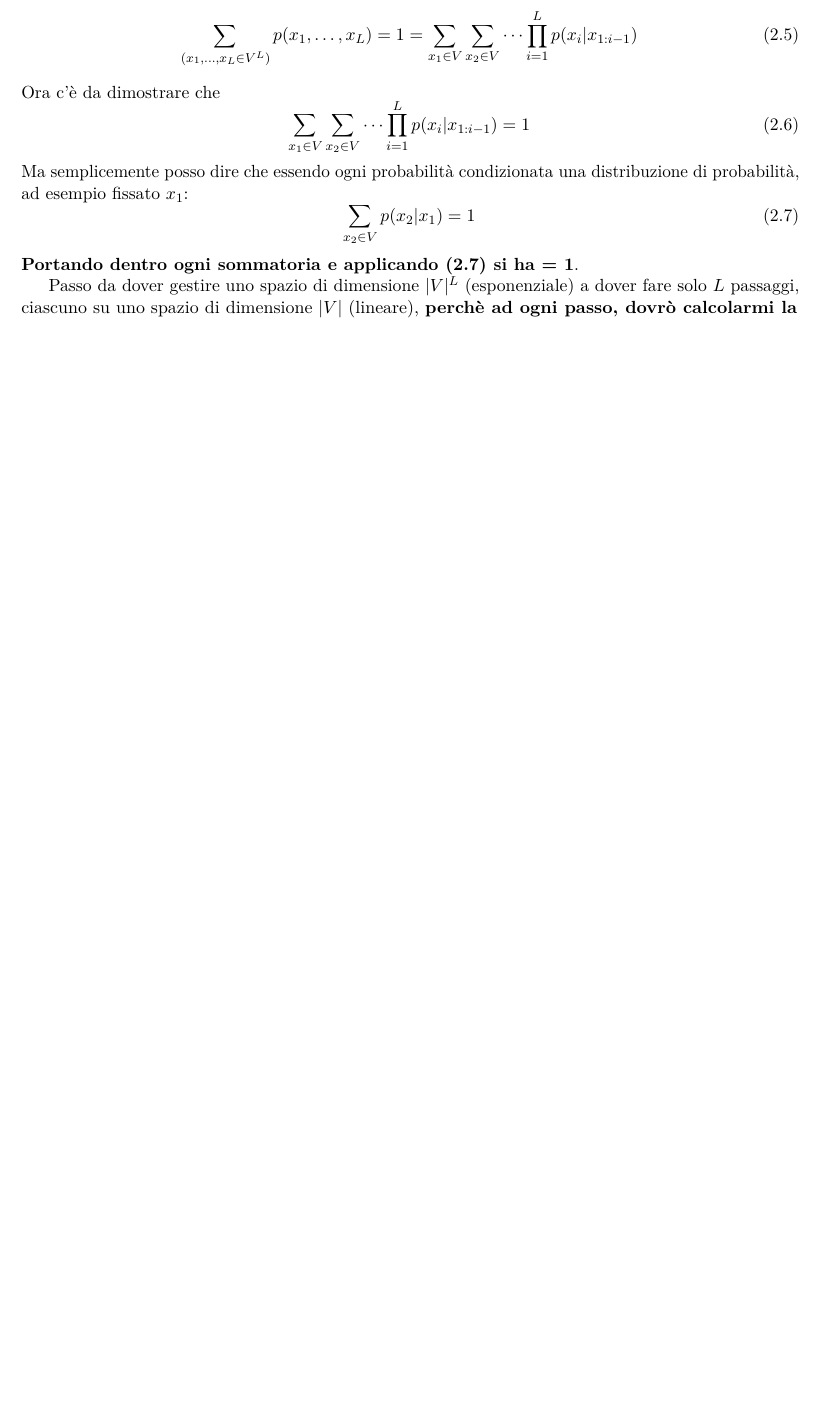
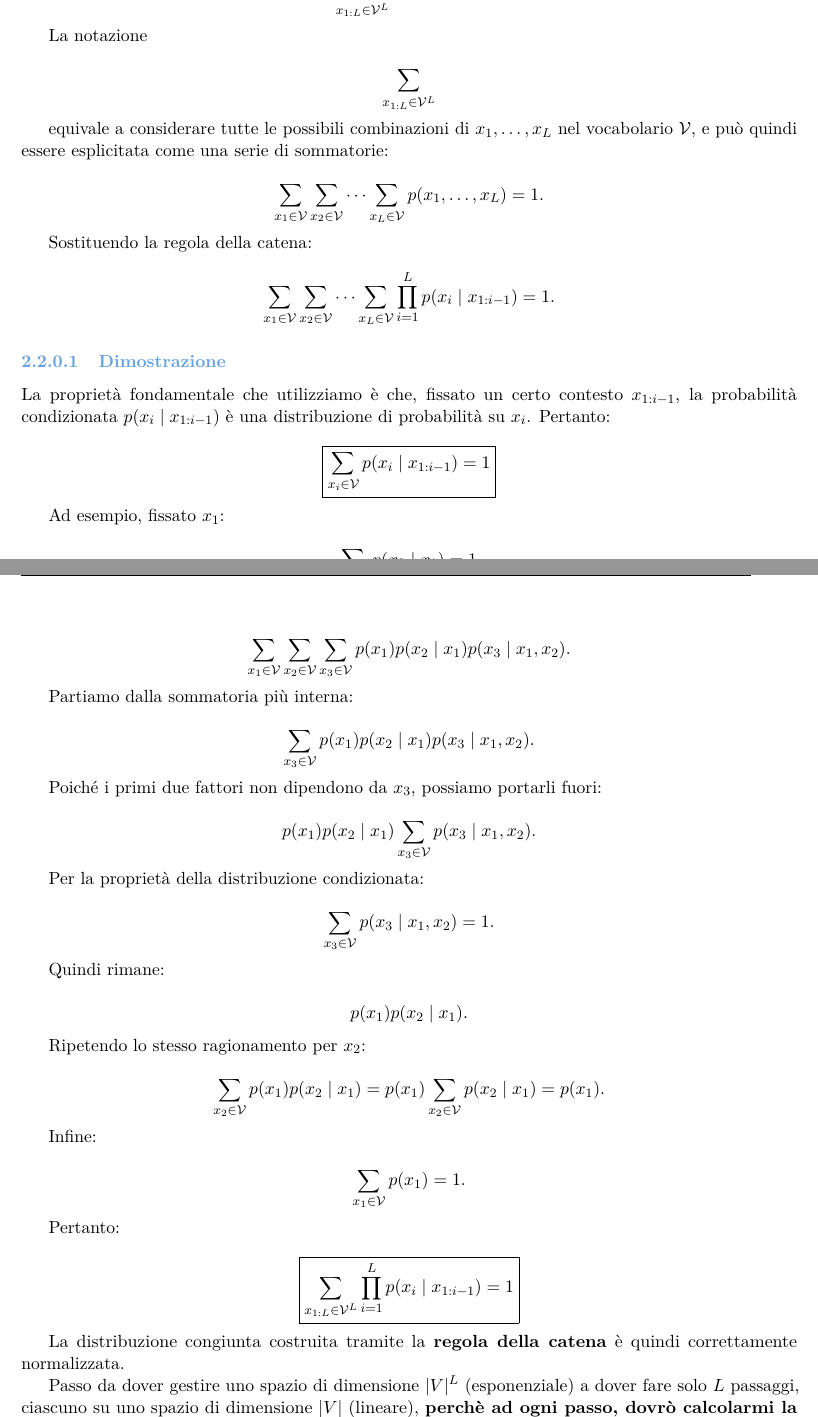
Before and after one commit to Giuliano2003/generative-ai-notes, a LaTeX document (main.tex): part of page 7 of 9 before the commit and two parts of pages 8 and 9 of 11 after it, the two joined at a grey line, cut so that both start at the same text, the shorter picture padded with empty space. Compiled offline with pdfLaTeX.

Commit message:
refine language models section with detailed explanations and normalization proofs

```diff
--- a/main.tex
+++ b/main.tex
@@ -199,12 +206,0 @@ Essendo una distribuzione di probabilità deve valere
-\begin{equation}
-    \sum_{(x_1,\dots,x_L \in V^L)}p(x_1,\dots,x_L) = 1 = \sum_{x_1 \in V} \sum_{x_2 \in V} \dots \prod_{i=1}^{L}p(x_i | x_{1:i-1})
-\end{equation}
-Ora c'è da dimostrare che
-\begin{equation}
-    \sum_{x_1 \in V} \sum_{x_2 \in V} \dots \prod_{i=1}^{L}p(x_i | x_{1:i-1}) = 1
-\end{equation}
-Ma semplicemente posso dire che essendo ogni probabilità condizionata una distribuzione di probabilità, ad esempio fissato $x_1$:
-\begin{equation}
-    \sum_{x_2 \in V}p(x_2 | x_1) = 1
-\end{equation}
-\textbf{Portando dentro ogni sommatoria e applicando (2.7) si ha = 1}.
@@ -211,3 +216,118 @@ Ma semplicemente posso dire che essendo ogni probabilità condizionata una distr
+\sum_{x_{1:L}\in\mathcal V^L}p(x_{1:L})=1.
+$$
+
+La notazione
+
+$$
+\sum_{x_{1:L}\in\mathcal V^L}
+$$
+
+equivale a considerare tutte le possibili combinazioni di $x_1,\ldots,x_L$ nel vocabolario $\mathcal V$, e può quindi essere esplicitata come una serie di sommatorie:
+
+$$
+\sum_{x_1\in\mathcal V}
+\sum_{x_2\in\mathcal V}
+\cdots
+\sum_{x_L\in\mathcal V}
+p(x_1,\ldots,x_L)
+=1.
+$$
+
+Sostituendo la regola della catena:
+
+$$
+\sum_{x_1\in\mathcal V}
+\sum_{x_2\in\mathcal V}
+\cdots
+\sum_{x_L\in\mathcal V}
+\prod_{i=1}^{L}p(x_i\mid x_{1:i-1})
+=1.
+$$
+
+\subsubsection{Dimostrazione}
+
+La proprietà fondamentale che utilizziamo è che, fissato un certo contesto $x_{1:i-1}$, la probabilità condizionata $p(x_i\mid x_{1:i-1})$ è una distribuzione di probabilità su $x_i$. Pertanto:
+
+$$
+\boxed{
+\sum_{x_i\in\mathcal V}
+p(x_i\mid x_{1:i-1})=1
+}
+$$
+
+Ad esempio, fissato $x_1$:
+
+$$
+\sum_{x_2\in\mathcal V}p(x_2\mid x_1)=1.
+$$
+
+Consideriamo, per semplicità, $L=3$:
+
+$$
+\sum_{x_1\in\mathcal V}
+\sum_{x_2\in\mathcal V}
+\sum_{x_3\in\mathcal V}
+p(x_1)p(x_2\mid x_1)p(x_3\mid x_1,x_2).
+$$
+
+Partiamo dalla sommatoria più interna:
+
+$$
+\sum_{x_3\in\mathcal V}
+p(x_1)p(x_2\mid x_1)p(x_3\mid x_1,x_2).
+$$
+
+Poiché i primi due fattori non dipendono da $x_3$, possiamo portarli fuori:
+
+$$
+p(x_1)p(x_2\mid x_1)
+\sum_{x_3\in\mathcal V}
+p(x_3\mid x_1,x_2).
+$$
+
+Per la proprietà della distribuzione condizionata:
+
+$$
+\sum_{x_3\in\mathcal V}
+p(x_3\mid x_1,x_2)=1.
+$$
+
+Quindi rimane:
+
+$$
+p(x_1)p(x_2\mid x_1).
+$$
+
+Ripetendo lo stesso ragionamento per $x_2$:
+
+$$
+\sum_{x_2\in\mathcal V}
+p(x_1)p(x_2\mid x_1)
+=
+p(x_1)
+\sum_{x_2\in\mathcal V}p(x_2\mid x_1)
+=
+p(x_1).
+$$
+
+Infine:
+
+$$
+\sum_{x_1\in\mathcal V}p(x_1)=1.
+$$
+
+Pertanto:
+
+$$
+\boxed{
+\sum_{x_{1:L}\in\mathcal V^L}
+\prod_{i=1}^{L}p(x_i\mid x_{1:i-1})
+=1
+}
+$$
+
+La distribuzione congiunta costruita tramite la \textbf{regola della catena} è quindi correttamente normalizzata.
+
 
 Passo da dover gestire uno spazio di dimensione $\vert{}V\vert{}^L$ (esponenziale) a dover fare solo $L$ passaggi, ciascuno su uno spazio di dimensione $\vert{}V\vert{}$ (lineare),
 \textbf{perchè ad ogni passo, dovrò calcolarmi la distribuzione su tutti i token del vocabolario (dato i token precedenti) ed assegnare ad ogni token del vocabolario una probabilità, questo viene fatto per tutti i token della sequenza.}
```
Also changed, not shown: main.tex (31 more changed lines).
